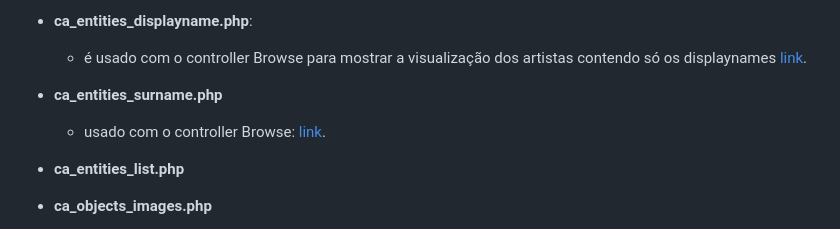
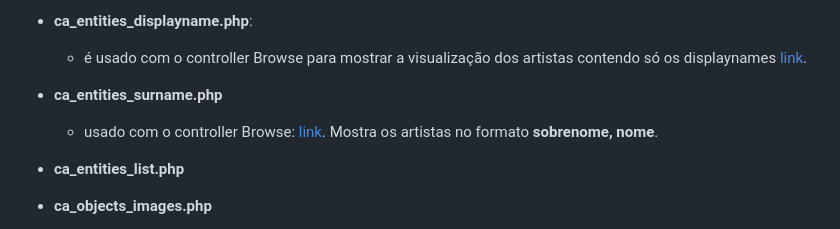
Before and after one commit to reynaldocv/macusp, a Markdown page: README.md, the part around the change. Rendered like a GitHub page.

Commit message:
last chances

```diff
--- a/README.md
+++ b/README.md
@@ -546,7 +546,8 @@ devemos modificar os arquivos da pasta {macusp-theme}/views/Macusp/boxes/. Pelo
     - é usado com o controller Browse para mostrar a visualização dos artistas contendo
   só os displaynames [link](http://143.107.130.173/admacervo/macusp/index.php/Browse/artists/view/displayname/key/b32d28461022288063f9c8e05db41d6d/sort/displayname/_advanced/0).
   - **ca_entities_surname.php**
-    - usado com o controller Browse: [link](http://localhost/pawtucket/index.php/Browse/artists/view/surname/key/b32d28461022288063f9c8e05db41d6d).
+    - usado com o controller Browse: [link](http://localhost/pawtucket/index.php/Browse/artists/view/surname/key/b32d28461022288063f9c8e05db41d6d). Mostra
+    os artistas no formato **sobrenome, nome**.
 
   - **ca_entities_list.php**
   - **ca_objects_images.php**
```
